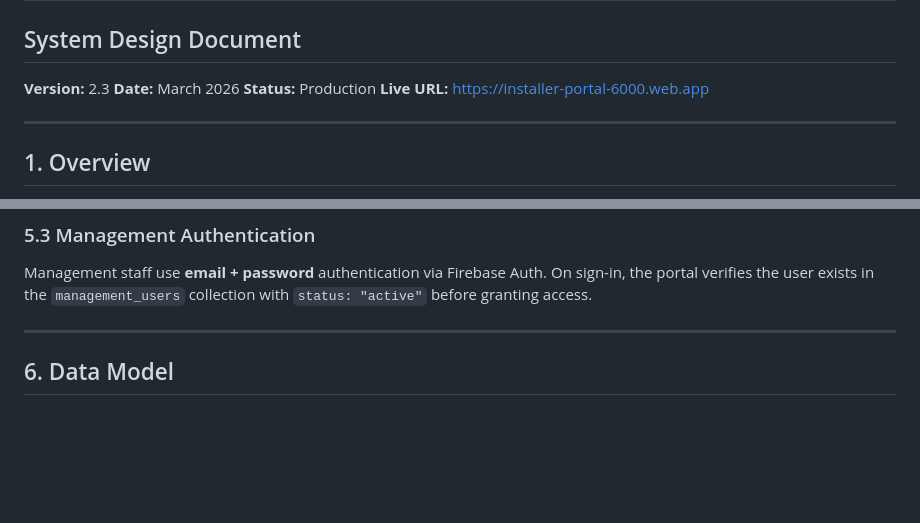
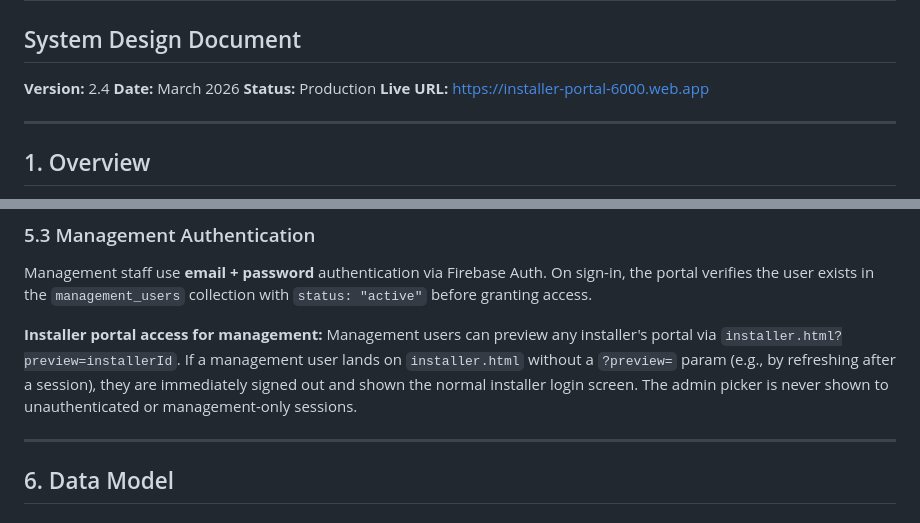
Before and after one commit to sdvaw/installer_portal_6000, a Markdown page: docs/DESIGN.md, 2 parts joined by grey strips. Rendered like a GitHub page; blank space fills up the shorter version.

```diff
--- a/docs/DESIGN.md
+++ b/docs/DESIGN.md
@@ -1,7 +1,7 @@
 # Armor Vue — Installer Portal
 ## System Design Document
 
-**Version:** 2.3
+**Version:** 2.4
 **Date:** March 2026
 **Status:** Production
 **Live URL:** https://installer-portal-6000.web.app
@@ -181,6 +181,8 @@ Installers authenticate via **passwordless email magic link**. No password is re
 ### 5.3 Management Authentication
 
 Management staff use **email + password** authentication via Firebase Auth. On sign-in, the portal verifies the user exists in the `management_users` collection with `status: "active"` before granting access.
+
+**Installer portal access for management:** Management users can preview any installer's portal via `installer.html?preview=installerId`. If a management user lands on `installer.html` without a `?preview=` param (e.g., by refreshing after a session), they are immediately signed out and shown the normal installer login screen. The admin picker is never shown to unauthenticated or management-only sessions.
 
 ---
 
```
Also changed, not shown: docs/RELEASE_NOTES.md (+41 -1 lines).
